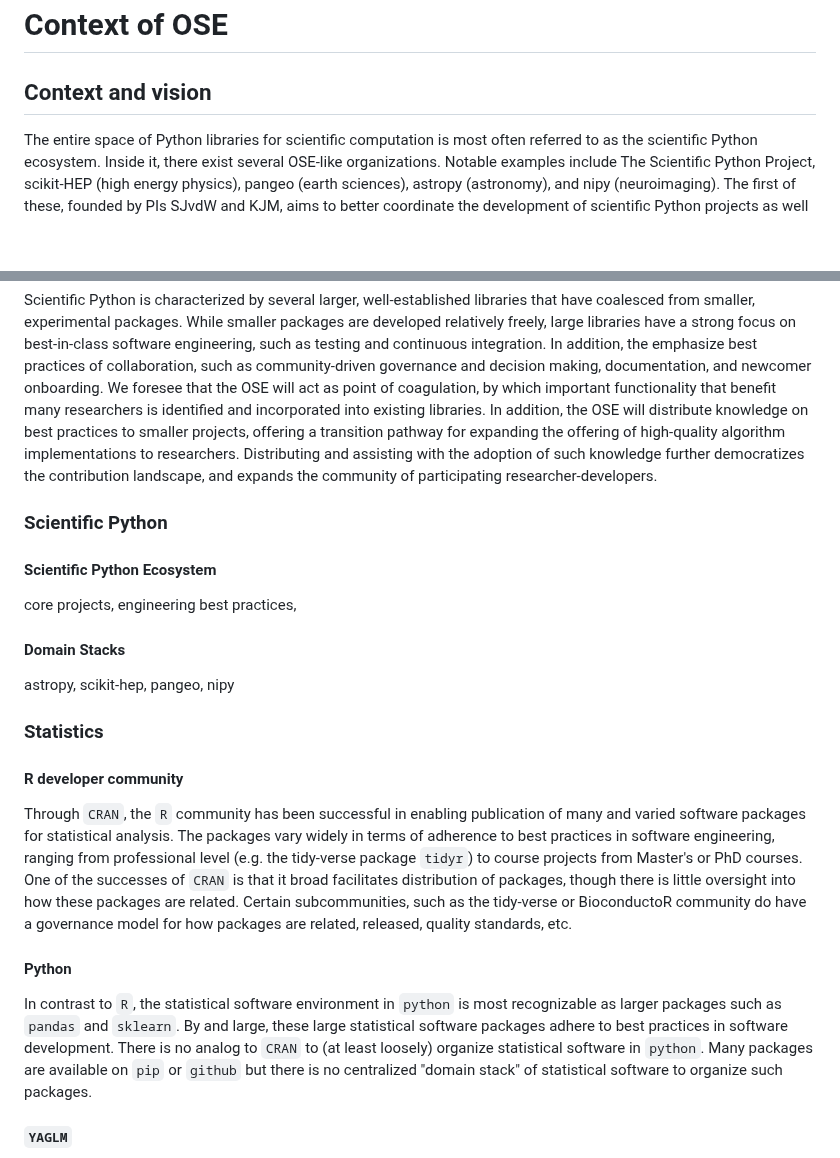
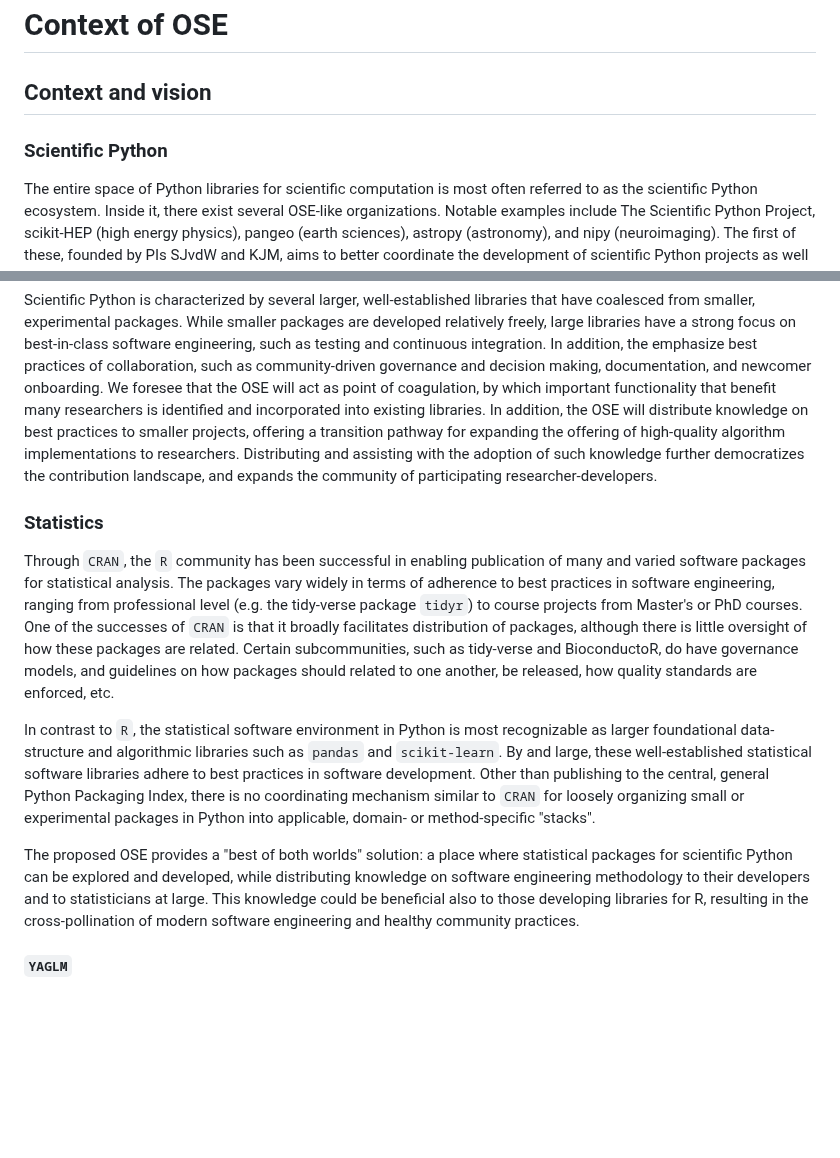
Before and after one commit to jarrodmillman/pose-stats, a Markdown page: description.md, 2 parts joined by grey strips. Drawn GitHub-style; blank space fills up the shorter version.

Commit message:
General edits; add one sentence motivation to R/Python section

```diff
--- a/description.md
+++ b/description.md
@@ -51,6 +51,8 @@ broader impacts of the OSE.
 
 ## Context and vision
 
+### Scientific Python
+
 The entire space of Python libraries for scientific computation is most often referred to as the scientific Python ecosystem.
 Inside it, there exist several OSE-like organizations.
 Notable examples include The Scientific Python Project, scikit-HEP (high energy physics), pangeo (earth sciences), astropy (astronomy), and nipy (neuroimaging).
@@ -79,37 +81,23 @@ problem; and (4) a strong justification that makes the case that the team is
 qualified to conduct this work.
 -->
 
-### Scientific Python
-
-#### Scientific Python Ecosystem
-
-core projects, engineering best practices,
-
-#### Domain Stacks
-
-astropy, scikit-hep, pangeo, nipy
-
 ### Statistics
-
-#### R developer community
 
 Through `CRAN`, the `R` community has been successful in enabling publication of many and varied
 software packages for statistical analysis. The packages vary widely in terms of adherence to best practices
 in software engineering, ranging from professional level (e.g. the tidy-verse package `tidyr`) to
-course projects from Master's or PhD courses. One of the successes of `CRAN` is that it broad facilitates
-distribution of packages, though there is little oversight into how these packages are related.
-Certain subcommunities, such as the tidy-verse or BioconductoR community do have a governance model for how
-packages are related, released, quality standards, etc.
+course projects from Master's or PhD courses. One of the successes of `CRAN` is that it broadly facilitates
+distribution of packages, although there is little oversight of how these packages are related.
+Certain subcommunities, such as tidy-verse and BioconductoR, do have governance models, and guidelines on how packages should related to one another, be released, how quality standards are enforced, etc.
 
-#### Python
+In contrast to `R`, the statistical software environment in Python is most recognizable as larger foundational data-structure and algorithmic
+libraries such as `pandas` and `scikit-learn`. By and large, these well-established statistical software libraries
+adhere to best practices in software development.
+Other than publishing to the central, general Python Packaging Index, there is no coordinating mechanism similar to `CRAN` for loosely organizing
+small or experimental packages in Python into applicable, domain- or method-specific "stacks".
 
-In contrast to `R`, the statistical software environment in `python` is most recognizable as larger
-packages such as `pandas` and `sklearn`. By and large, these large statistical software packages
-adhere to best practices in software development.
-There is no analog to `CRAN` to (at least loosely) organize
-statistical software in `python`. Many packages are available on `pip` or `github` but there is
-no centralized "domain stack" of statistical software to organize such packages.
-
+The proposed OSE provides a "best of both worlds" solution: a place where statistical packages for scientific Python can be explored and developed, while distributing knowledge on software engineering methodology to their developers and to statisticians at large.
+This knowledge could be beneficial also to those developing libraries for R, resulting in the cross-pollination of modern software engineering and healthy community practices.
 
 #### `YAGLM`
 
```
Also changed, not shown: other parts of description.md (+0 -3 lines).
